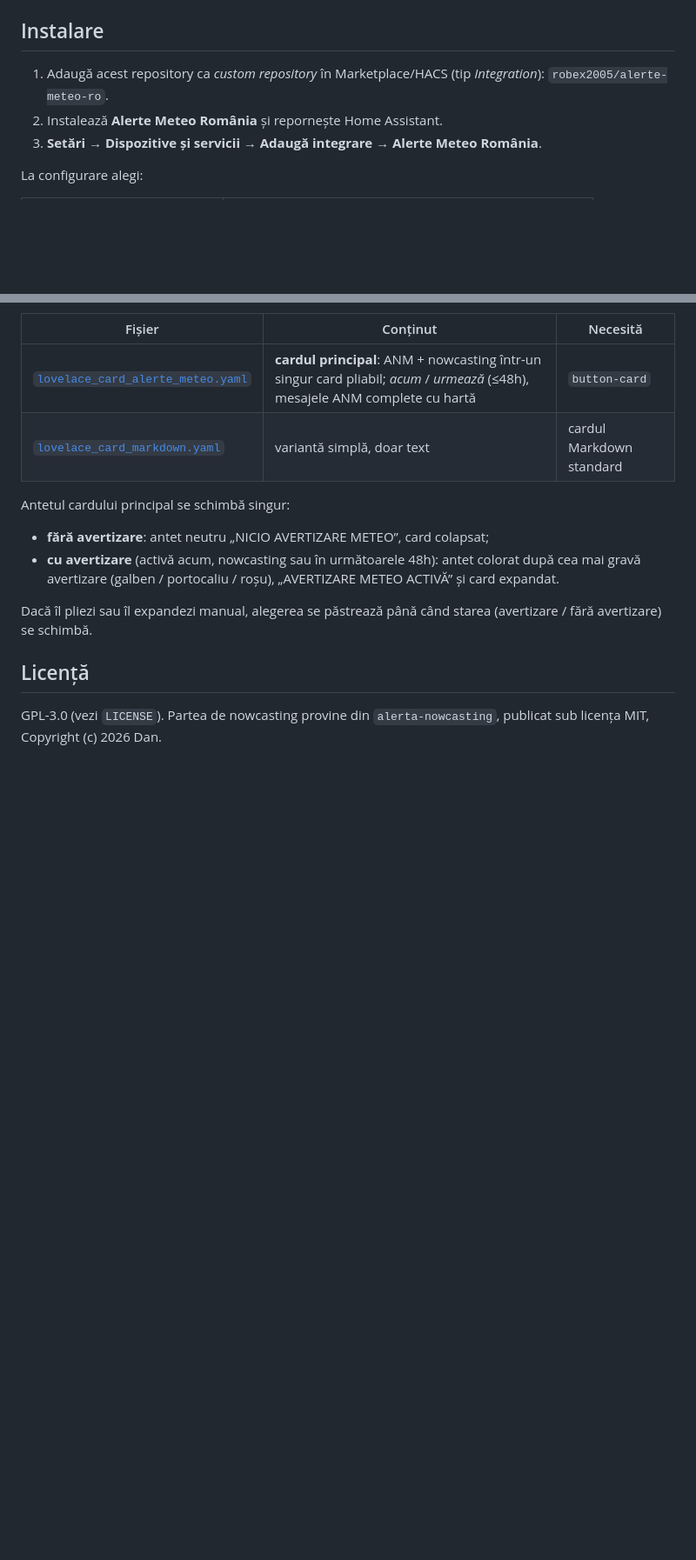
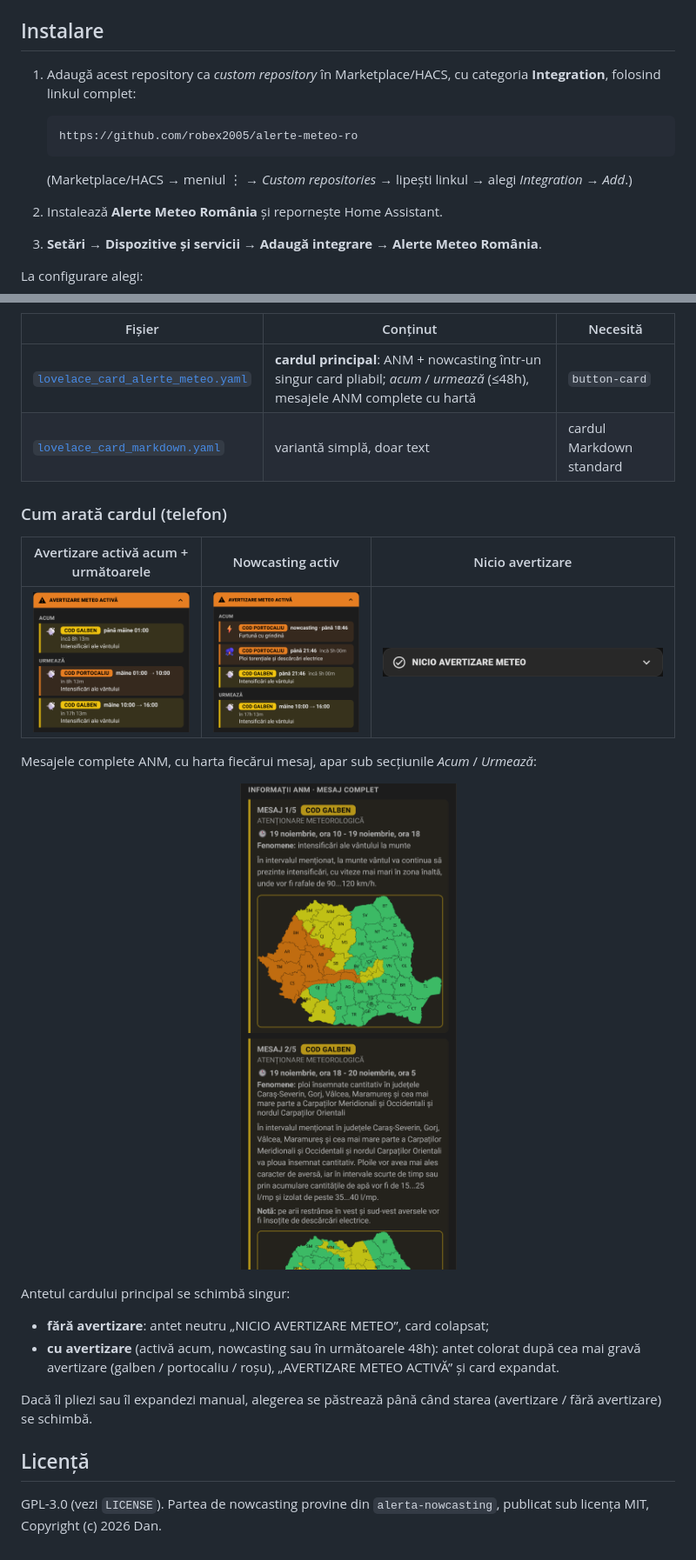
Before and after one commit to robex2005/alerte-meteo-ro, a Markdown page: README.md, 2 parts joined by grey strips. Shown at 87% size. GitHub-like rendering; pictures changed too: docs/images/card-activ-acum-urmeaza.png (added), docs/images/card-activ-nowcasting.png (added), docs/images/card-detalii-anm.png (added); blank space fills up the shorter version.

Commit message:
README: full custom repository link and card screenshots; fix ANM link in card
- full https://github.com/robex2005/alerte-meteo-ro link + steps
- screenshots (phone width): active now + upcoming, nowcasting, no warning, ANM details
- card: the footer ANM link was swallowed by the button-card click layer;
  the card layer no longer intercepts clicks and the link opts in

````diff
--- a/README.md
+++ b/README.md
@@ -9,7 +9,13 @@ Provine din unificarea integrărilor [`alerta-anm-judet-romania`](https://github
 
 ## Instalare
 
-1. Adaugă acest repository ca *custom repository* în Marketplace/HACS (tip *Integration*): `robex2005/alerte-meteo-ro`.
+1. Adaugă acest repository ca *custom repository* în Marketplace/HACS, cu categoria **Integration**, folosind linkul complet:
+
+   ```
+   https://github.com/robex2005/alerte-meteo-ro
+   ```
+
+   (Marketplace/HACS → meniul ⋮ → *Custom repositories* → lipești linkul → alegi *Integration* → *Add*.)
 2. Instalează **Alerte Meteo România** și repornește Home Assistant.
 3. **Setări → Dispozitive și servicii → Adaugă integrare → Alerte Meteo România**.
 
@@ -49,6 +55,16 @@ Cardurile din [`examples/`](examples/) nu conțin niciun județ scris de mână:
 | [`lovelace_card_alerte_meteo.yaml`](examples/lovelace_card_alerte_meteo.yaml) | **cardul principal**: ANM + nowcasting într-un singur card pliabil; *acum* / *urmează* (≤48h), mesajele ANM complete cu hartă | `button-card` |
 | [`lovelace_card_markdown.yaml`](examples/lovelace_card_markdown.yaml) | variantă simplă, doar text | cardul Markdown standard |
 
+### Cum arată cardul (telefon)
+
+| Avertizare activă acum + următoarele | Nowcasting activ | Nicio avertizare |
+|:---:|:---:|:---:|
+| ![Avertizare activă acum și următoarele](docs/images/card-activ-acum-urmeaza.png) | ![Nowcasting activ](docs/images/card-activ-nowcasting.png) | ![Nicio avertizare](docs/images/card-fara-avertizare.png) |
+
+Mesajele complete ANM, cu harta fiecărui mesaj, apar sub secțiunile *Acum* / *Urmează*:
+
+<p align="center"><img src="docs/images/card-detalii-anm.png" alt="Mesaje ANM cu hartă" width="320"></p>
+
 Antetul cardului principal se schimbă singur:
 
 - **fără avertizare**: antet neutru „NICIO AVERTIZARE METEO”, card colapsat;
````
Also changed, not shown: 1 other file.
